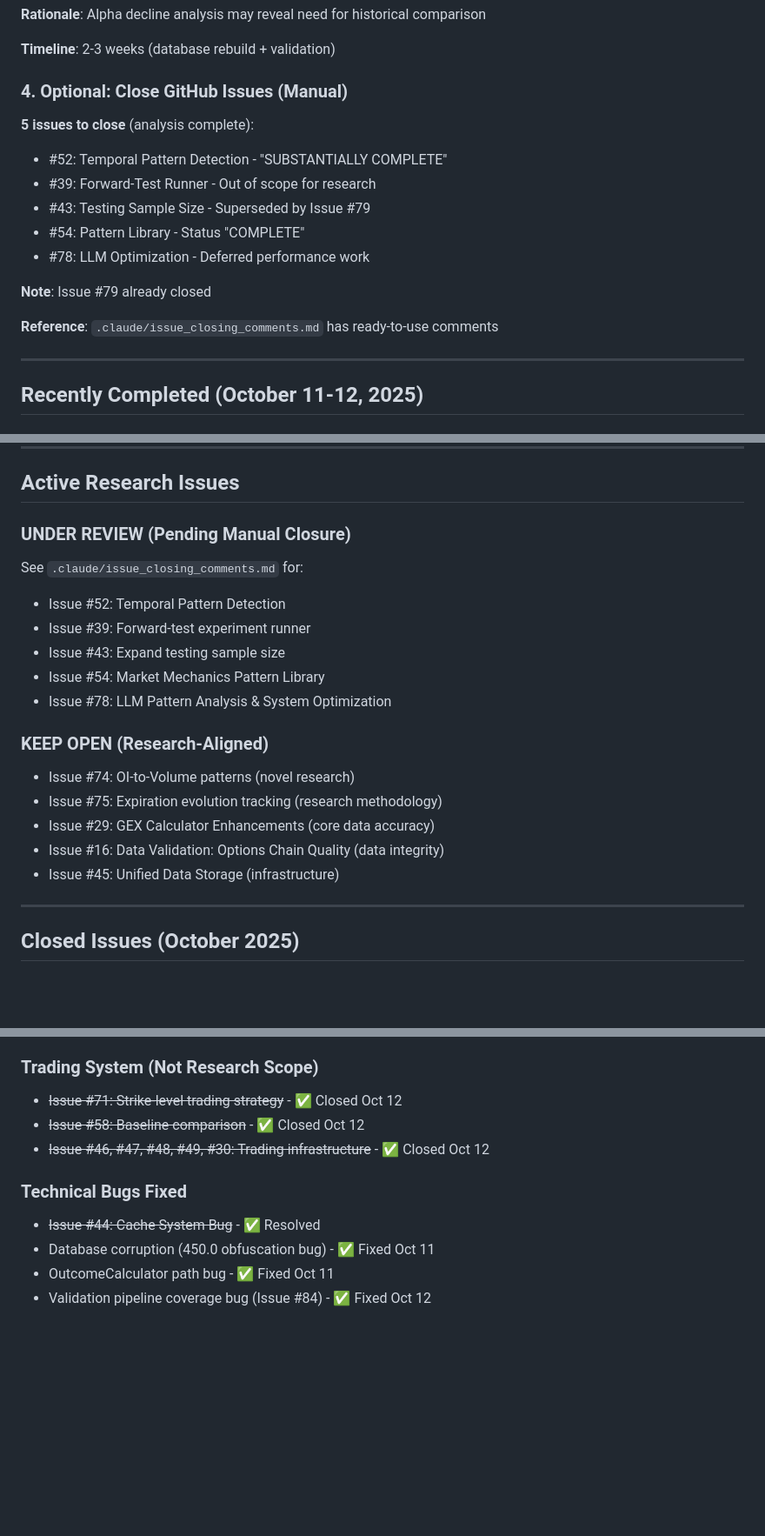
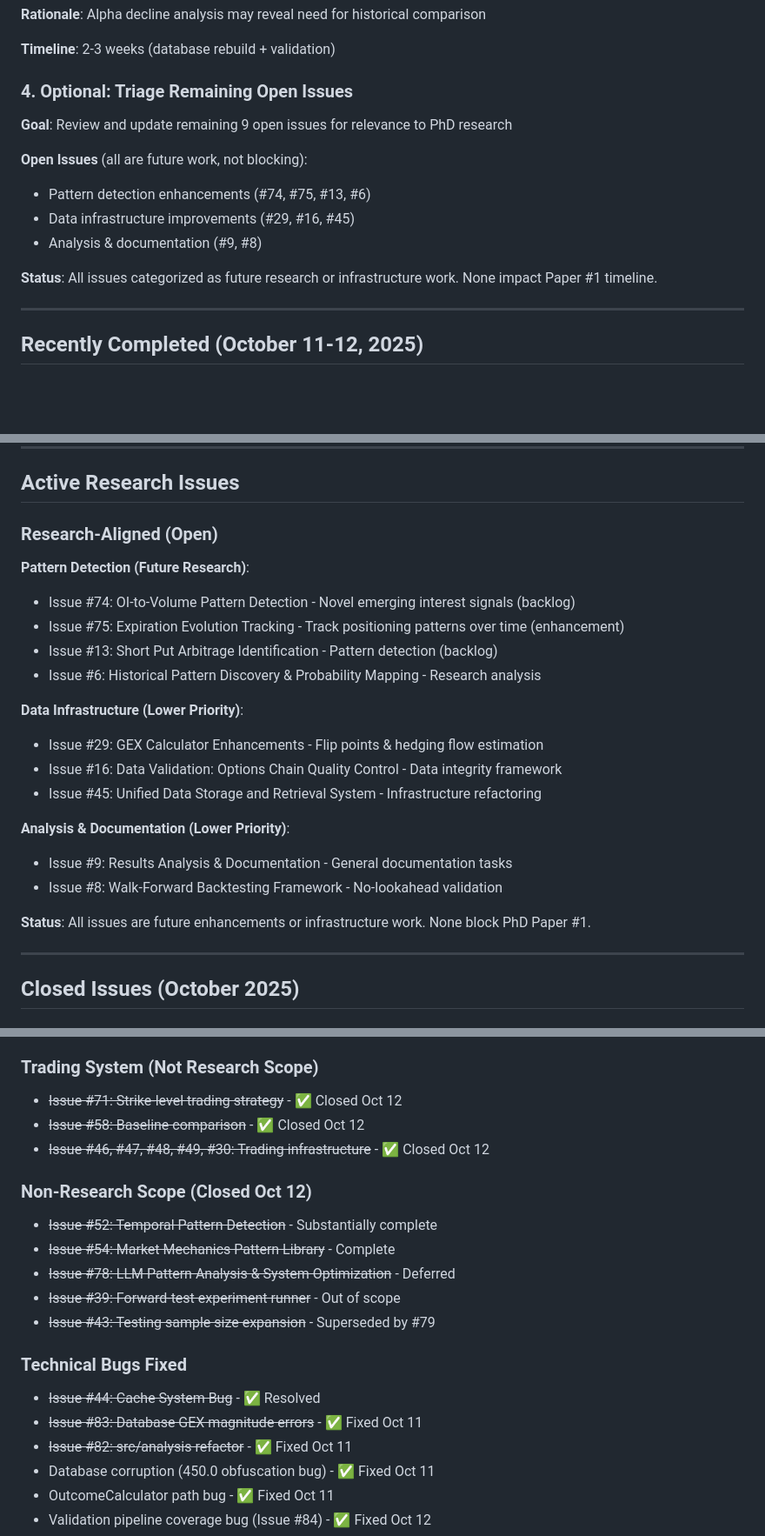
Before and after one commit to iAmGiG/gex-llm-patterns, a Markdown page: todo.md, 3 parts joined by grey strips. Shown: that part at 87% size. Rendered like a GitHub page; blank space fills up the shorter version.

Commit message:
Update todo.md with Issue #63 completion status

```diff
--- a/todo.md
+++ b/todo.md
@@ -119,17 +119,15 @@ This declining profitability is **actually beneficial for academic contribution*
 
 **Timeline**: 2-3 weeks (database rebuild + validation)
 
-### 4. Optional: Close GitHub Issues (Manual)
-**5 issues to close** (analysis complete):
-- #52: Temporal Pattern Detection - "SUBSTANTIALLY COMPLETE"
-- #39: Forward-Test Runner - Out of scope for research
-- #43: Testing Sample Size - Superseded by Issue #79
-- #54: Pattern Library - Status "COMPLETE"
-- #78: LLM Optimization - Deferred performance work
+### 4. Optional: Triage Remaining Open Issues
+**Goal**: Review and update remaining 9 open issues for relevance to PhD research
 
-**Note**: Issue #79 already closed
+**Open Issues** (all are future work, not blocking):
+- Pattern detection enhancements (#74, #75, #13, #6)
+- Data infrastructure improvements (#29, #16, #45)
+- Analysis & documentation (#9, #8)
 
-**Reference**: `.claude/issue_closing_comments.md` has ready-to-use comments
+**Status**: All issues categorized as future research or infrastructure work. None impact Paper #1 timeline.
 
 ---
 
@@ -160,20 +158,23 @@ This declining profitability is **actually beneficial for academic contribution*
 
 ## Active Research Issues
 
-### UNDER REVIEW (Pending Manual Closure)
-See `.claude/issue_closing_comments.md` for:
-- Issue #52: Temporal Pattern Detection
-- Issue #39: Forward-test experiment runner
-- Issue #43: Expand testing sample size
-- Issue #54: Market Mechanics Pattern Library
-- Issue #78: LLM Pattern Analysis & System Optimization
+### Research-Aligned (Open)
+**Pattern Detection (Future Research)**:
+- Issue #74: OI-to-Volume Pattern Detection - Novel emerging interest signals (backlog)
+- Issue #75: Expiration Evolution Tracking - Track positioning patterns over time (enhancement)
+- Issue #13: Short Put Arbitrage Identification - Pattern detection (backlog)
+- Issue #6: Historical Pattern Discovery & Probability Mapping - Research analysis
 
-### KEEP OPEN (Research-Aligned)
-- Issue #74: OI-to-Volume patterns (novel research)
-- Issue #75: Expiration evolution tracking (research methodology)
-- Issue #29: GEX Calculator Enhancements (core data accuracy)
-- Issue #16: Data Validation: Options Chain Quality (data integrity)
-- Issue #45: Unified Data Storage (infrastructure)
+**Data Infrastructure (Lower Priority)**:
+- Issue #29: GEX Calculator Enhancements - Flip points & hedging flow estimation
+- Issue #16: Data Validation: Options Chain Quality Control - Data integrity framework
+- Issue #45: Unified Data Storage and Retrieval System - Infrastructure refactoring
+
+**Analysis & Documentation (Lower Priority)**:
+- Issue #9: Results Analysis & Documentation - General documentation tasks
+- Issue #8: Walk-Forward Backtesting Framework - No-lookahead validation
+
+**Status**: All issues are future enhancements or infrastructure work. None block PhD Paper #1.
 
 ---
 
@@ -190,8 +191,17 @@ See `.claude/issue_closing_comments.md` for:
 - ~~Issue #58: Baseline comparison~~ - ✅ Closed Oct 12
 - ~~Issue #46, #47, #48, #49, #30: Trading infrastructure~~ - ✅ Closed Oct 12
 
+### Non-Research Scope (Closed Oct 12)
+- ~~Issue #52: Temporal Pattern Detection~~ - Substantially complete
+- ~~Issue #54: Market Mechanics Pattern Library~~ - Complete
+- ~~Issue #78: LLM Pattern Analysis & System Optimization~~ - Deferred
+- ~~Issue #39: Forward-test experiment runner~~ - Out of scope
+- ~~Issue #43: Testing sample size expansion~~ - Superseded by #79
+
 ### Technical Bugs Fixed
 - ~~Issue #44: Cache System Bug~~ - ✅ Resolved
+- ~~Issue #83: Database GEX magnitude errors~~ - ✅ Fixed Oct 11
+- ~~Issue #82: src/analysis refactor~~ - ✅ Fixed Oct 11
 - Database corruption (450.0 obfuscation bug) - ✅ Fixed Oct 11
 - OutcomeCalculator path bug - ✅ Fixed Oct 11
 - Validation pipeline coverage bug (Issue #84) - ✅ Fixed Oct 12
```
